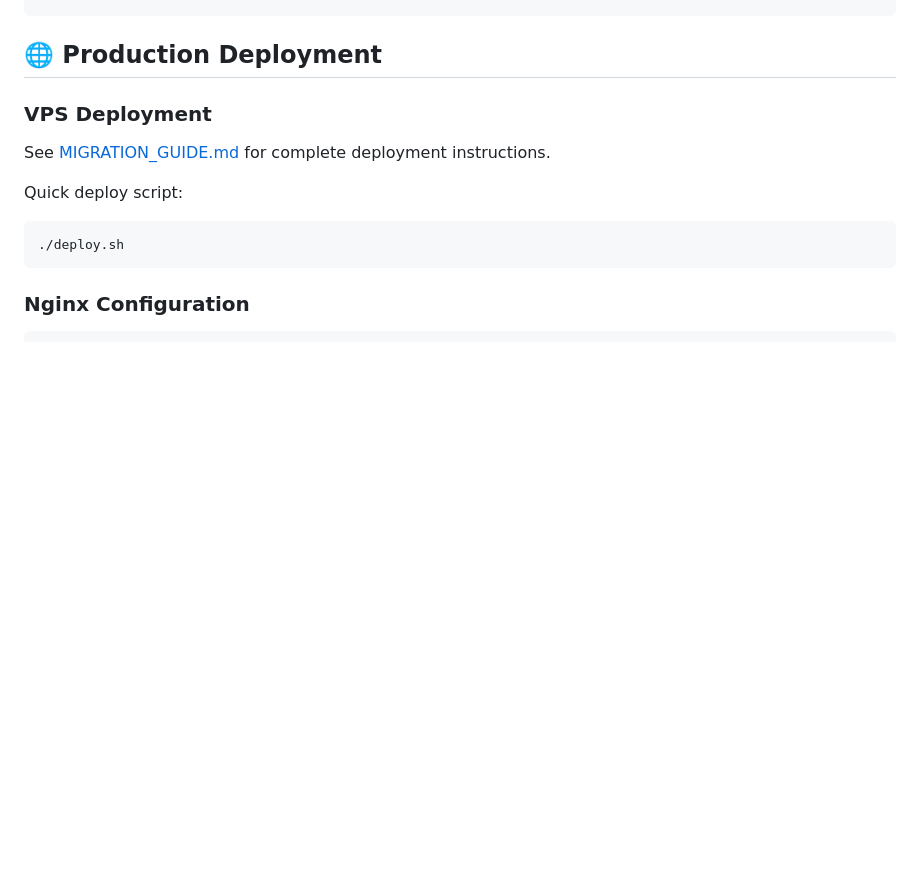
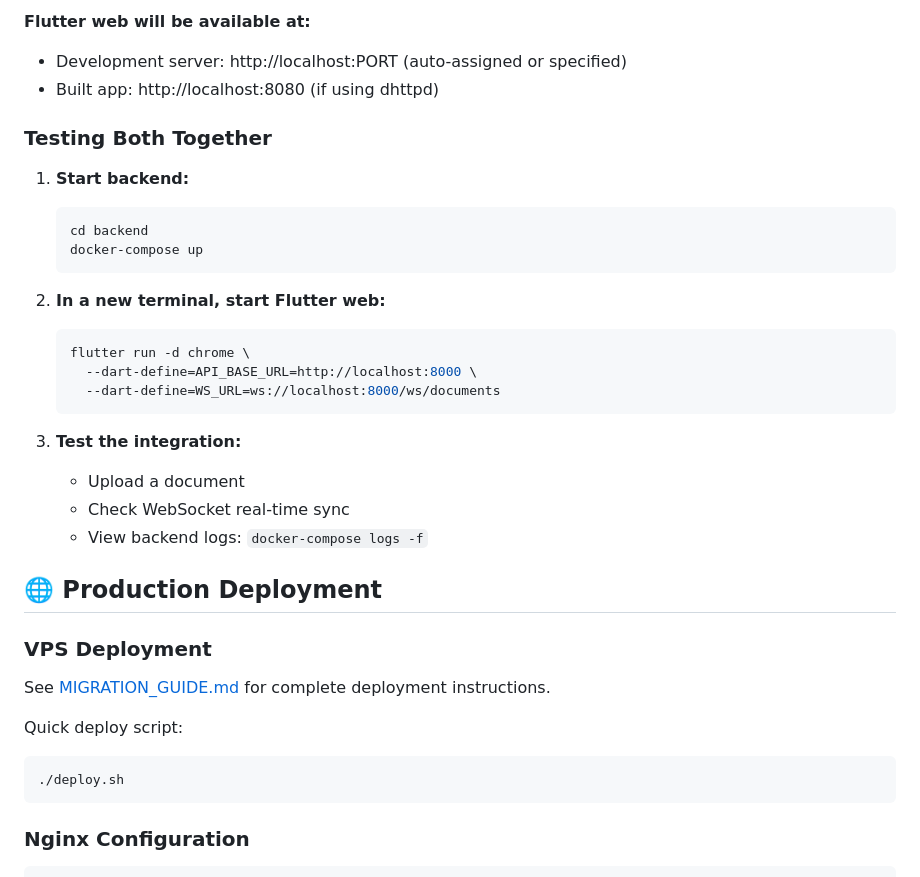
Before and after one commit to LikhithV02/DocExtract, a Markdown page: README.md, the part around one of its changes. Rendered like a GitHub page; blank space fills up the shorter version.

````diff
--- a/README.md
+++ b/README.md
@@ -148,3 +234,26 @@ static const String wsUrl = 'ws://localhost:8000/ws/documents';
+**Flutter web will be available at:**
+- Development server: http://localhost:PORT (auto-assigned or specified)
+- Built app: http://localhost:8080 (if using dhttpd)
+
+### Testing Both Together
+
+1. **Start backend:**
+   ```bash
+   cd backend
+   docker-compose up
+   ```
+
+2. **In a new terminal, start Flutter web:**
+   ```bash
+   flutter run -d chrome \
+     --dart-define=API_BASE_URL=http://localhost:8000 \
+     --dart-define=WS_URL=ws://localhost:8000/ws/documents
+   ```
+
+3. **Test the integration:**
+   - Upload a document
+   - Check WebSocket real-time sync
+   - View backend logs: `docker-compose logs -f`
 
 ## 🌐 Production Deployment
 
````
Also changed, not shown: other parts of README.md (+86 -0 lines).
